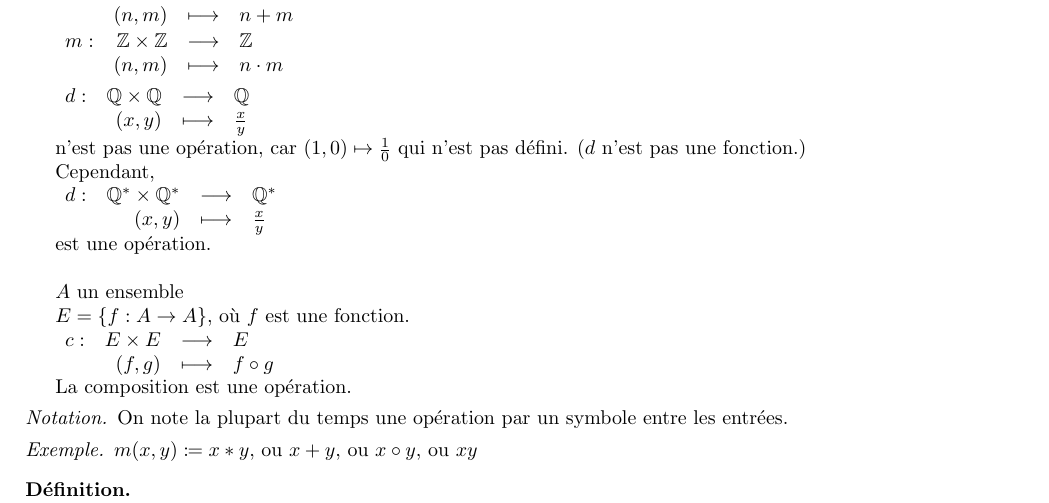
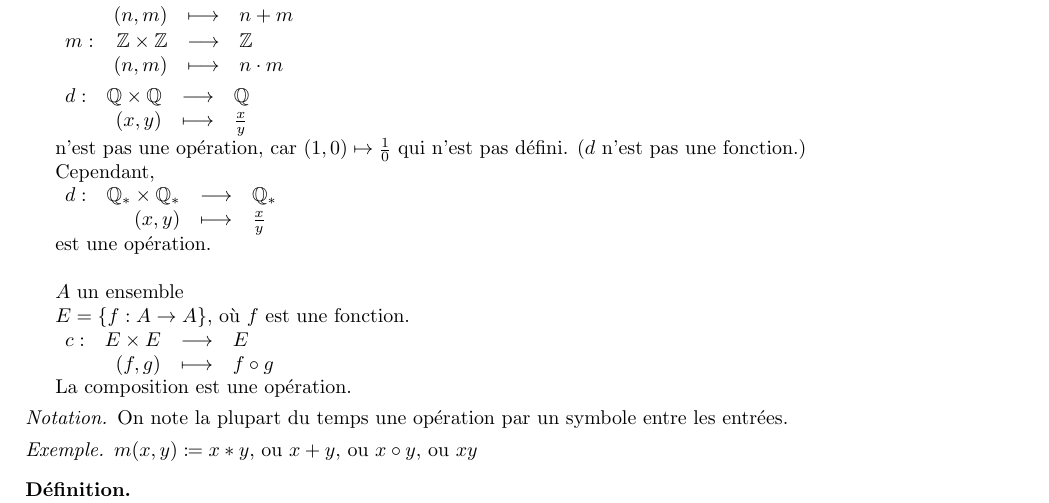
Before and after one commit to SuperJujube987/Notes_UdS, a LaTeX thesis (MAT141-elements_d_algebre/MAT141-elements_d_algebre.tex): part of page 6 of 16, cut so that both start at the same text. The pictures show the PDF file MAT141-elements_d_algebre/MAT141-elements_d_algebre.pdf that the author committed with the source.

Commit message:
ajustement de notation

```diff
--- a/MAT141-elements_d_algebre/MAT141-elements_d_algebre.tex
+++ b/MAT141-elements_d_algebre/MAT141-elements_d_algebre.tex
@@ -402,7 +402,7 @@ Donn\'e par Jean-Philippe Burelle}
 		Cependant,
 
 		$\begin{array}{rrcl}
-			d:&\mathbb{Q}^* \times \mathbb{Q}^*&\longrightarrow&\mathbb{Q}^*\\
+			d:&\mathbb{Q}_* \times \mathbb{Q}_*&\longrightarrow&\mathbb{Q}_*\\
 			&(x,y)&\longmapsto&\frac{x}{y}
 		\end{array}$
 
@@ -663,7 +663,7 @@ Donn\'e par Jean-Philippe Burelle}
 			\item $(\mathbb{Q},+)$ et $(\mathbb{R},+)$ sont des groupes.
 			\item $(\mathbb{Z},\times)$ n'est pas un groupe, car, par exemple, $2$ n'est pas inversible.
 			\item $(\mathbb{Q},\times)$ n'est pas un groupe, car $0$ n'est pas inversible.
-			\item $(\mathbb{Q}^*,\times)$ et $(\mathbb{R},\times)$ sont des groupes.
+			\item $(\mathbb{Q}_*,\times)$ et $(\mathbb{R},\times)$ sont des groupes.
 
 			Neutre: $1$
 
@@ -886,7 +886,7 @@ Donn\'e par Jean-Philippe Burelle}
 			\item
 			\begin{exem}~
 
-				$(\mathbb{Z}, +), (\mathbb{Q}, +), (\mathbb{R}, +), (\mathbb{Q}^*, \times), (\mathbb{R}^*, \times)$ ab\'eliens, $\mathbb{Z}_3, \mathbb{D}_3, GL(n, \mathbb{R})$.
+				$(\mathbb{Z}, +), (\mathbb{Q}, +), (\mathbb{R}, +), (\mathbb{Q}_*, \times), (\mathbb{R}_*, \times)$ ab\'eliens, $\mathbb{Z}_3, \mathbb{D}_3, GL(n, \mathbb{R})$.
 
 				$S(E)=\{f:E \to E \mid f\text{ est bijective}\}$.
 				\begin{rema}
@@ -1015,7 +1015,7 @@ Donn\'e par Jean-Philippe Burelle}
 	\end{prop}
 	\begin{exem}
 		Pour $\begin{array}{rcl}
-			f:\mathbb{R}&\to&\mathbb{R}_+^*\\
+			f:\mathbb{R}&\to&\mathbb{R}^+_*\\
 			x&\mapsto&e^x
 		\end{array}$, $f(0)=e^0=1$.
 	\end{exem}
```
Also changed, not shown: MAT141-elements_d_algebre/MAT141-elements_d_algebre.pdf, MAT141-elements_d_algebre/MAT141-elements_d_algebre.tex (10 more changed lines), 2 other files.
